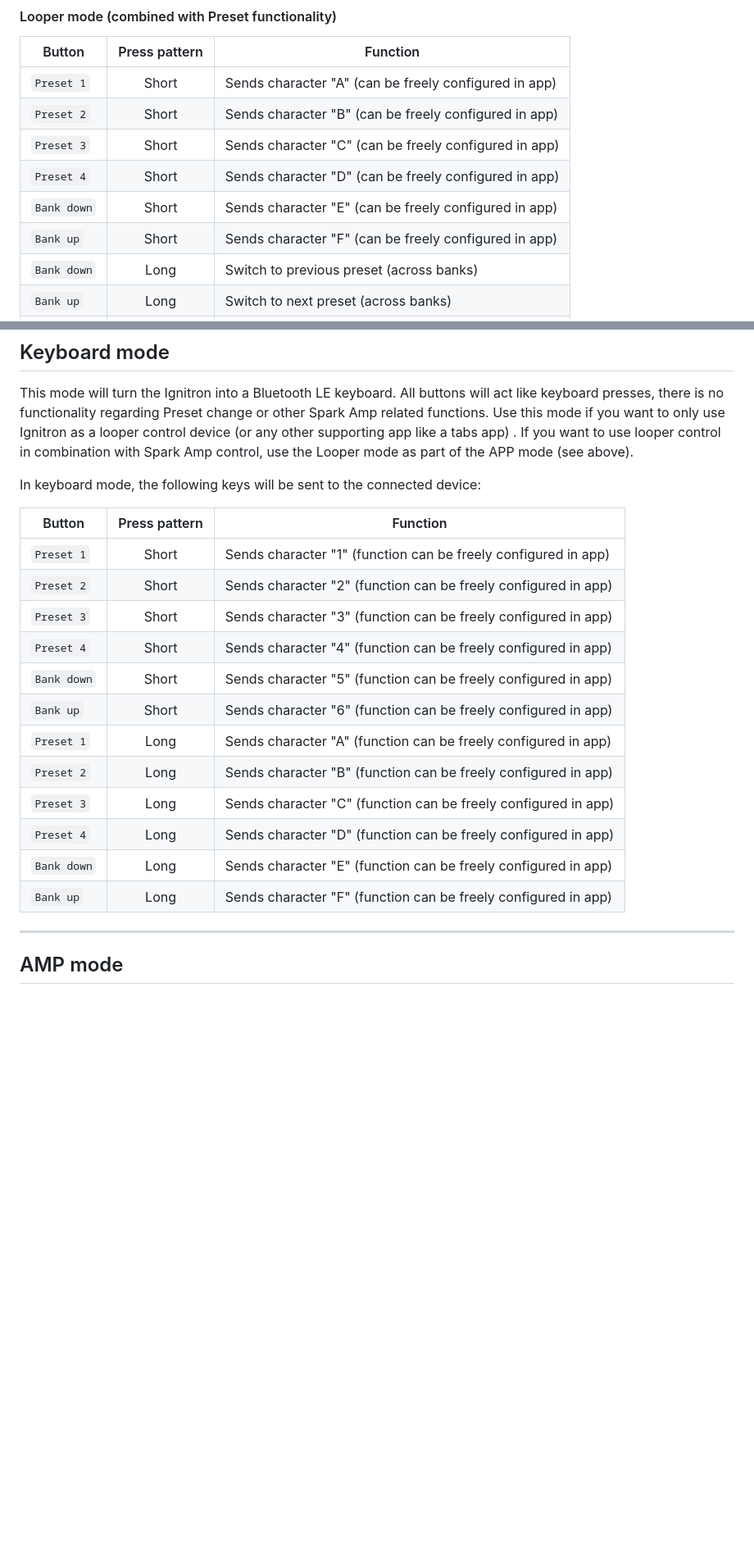
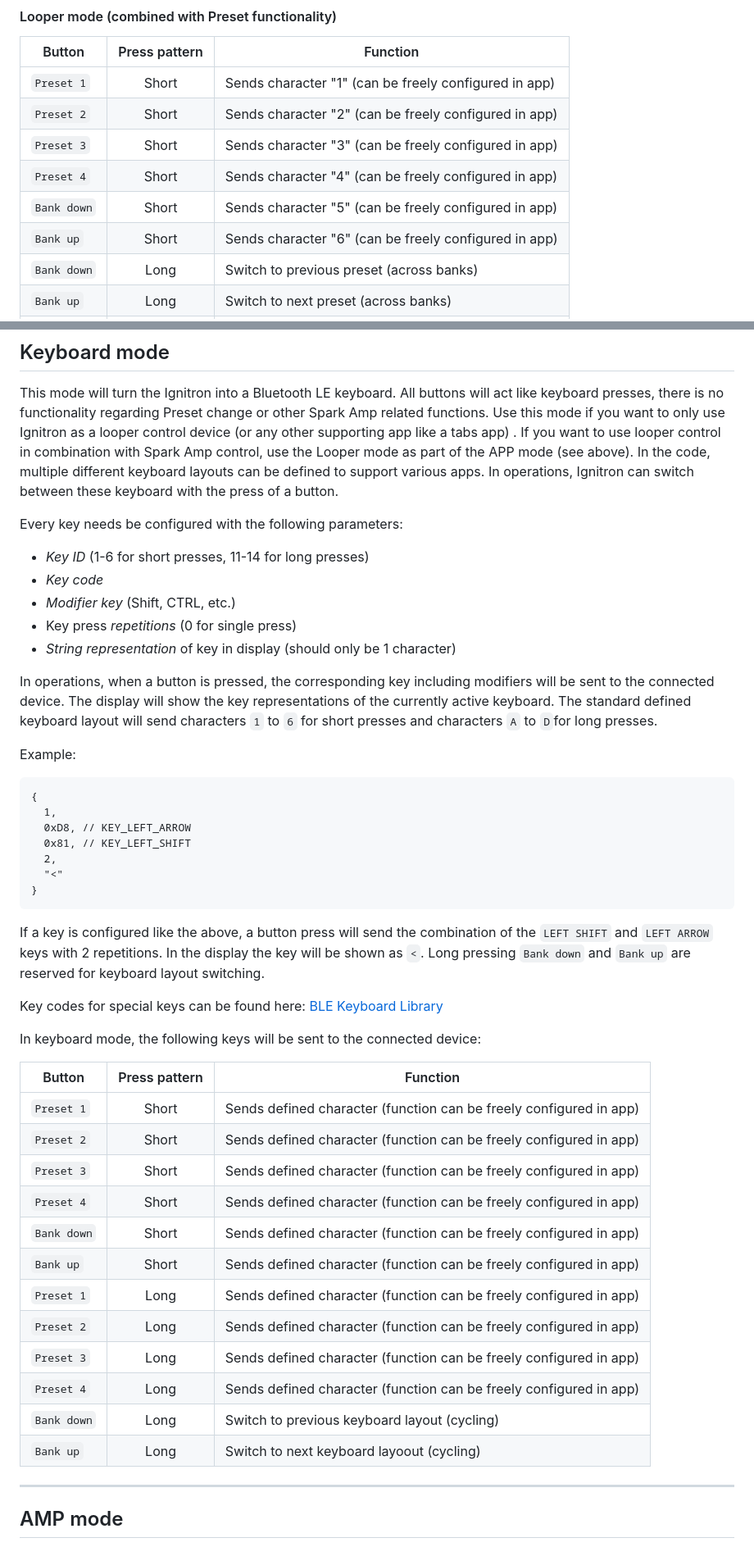
Before and after one commit to stangreg/Ignitron, a Markdown page: README.md, 2 parts joined by grey strips. Shown at 82% size. Rendered like a GitHub page; blank space fills up the shorter version.

````diff
--- a/README.md
+++ b/README.md
@@ -110,12 +110,12 @@ When **Looper mode** is activated, Ignitron acts partially like a bluetooth keyb
 #### Looper mode (combined with Preset functionality)
 |Button      | Press pattern | Function           |
 |----------- | :-----------: | ------------------ |
-|`Preset 1`  | Short         | Sends character "A" (can be freely configured in app) |
-|`Preset 2`  | Short         | Sends character "B" (can be freely configured in app) |
-|`Preset 3`  | Short         | Sends character "C" (can be freely configured in app) |
-|`Preset 4`  | Short         | Sends character "D" (can be freely configured in app) |
-|`Bank down` | Short         | Sends character "E" (can be freely configured in app) |
-|`Bank up`   | Short         | Sends character "F" (can be freely configured in app) |
+|`Preset 1`  | Short         | Sends character "1" (can be freely configured in app) |
+|`Preset 2`  | Short         | Sends character "2" (can be freely configured in app) |
+|`Preset 3`  | Short         | Sends character "3" (can be freely configured in app) |
+|`Preset 4`  | Short         | Sends character "4" (can be freely configured in app) |
+|`Bank down` | Short         | Sends character "5" (can be freely configured in app) |
+|`Bank up`   | Short         | Sends character "6" (can be freely configured in app) |
 |`Bank down` | Long          | Switch to previous preset (across banks)  |
 |`Bank up` | Long          | Switch to next preset (across banks)  |
 |`Preset 4` | Long          | Switch to Preset mode |
@@ -137,23 +137,50 @@ Example Button setup (available commands depend on availability in the respectiv
 
 ## Keyboard mode
 This mode will turn the Ignitron into a Bluetooth LE keyboard. All buttons will act like keyboard presses, there is no functionality regarding Preset change or other Spark Amp related functions. Use this mode if you want to only use Ignitron as a looper control device (or any other supporting app like a tabs app) . If you want to use looper control in combination with Spark Amp control, use the Looper mode as part of the APP mode (see above).
+In the code, multiple different keyboard layouts can be defined to support various apps. In operations, Ignitron can switch between these keyboard with the press of a button.
+
+Every key needs be configured with the following parameters:
+- *Key ID* (1-6 for short presses, 11-14 for long presses)
+- *Key code*
+- *Modifier key* (Shift, CTRL, etc.)
+- Key press *repetitions* (0 for single press)
+- *String representation* of key in display (should only be 1 character)
+
+In operations, when a button is pressed, the corresponding key including modifiers will be sent to the connected device. The display will show the key representations of the currently active keyboard.
+The standard defined keyboard layout will send characters `1` to `6` for short presses and characters `A` to `D`for long presses.
+
+Example:
+```
+{
+  1,
+  0xD8, // KEY_LEFT_ARROW
+  0x81, // KEY_LEFT_SHIFT
+  2,
+  "<"
+}
+```
+
+If a key is configured like the above, a button press will send the combination of the `LEFT SHIFT` and `LEFT ARROW` keys with 2 repetitions. In the display the key will be shown as `<`.
+Long pressing `Bank down` and `Bank up` are reserved for keyboard layout switching.
+
+Key codes for special keys can be found here: [BLE Keyboard Library](https://github.com/T-vK/ESP32-BLE-Keyboard/blob/master/BleKeyboard.h)
 
 In keyboard mode, the following keys will be sent to the connected device:
 
 |Button      | Press pattern | Function           |
 |----------- | :-----------: | ------------------ |
-|`Preset 1`  | Short         | Sends character "1" (function can be freely configured in app) |
-|`Preset 2`  | Short         | Sends character "2" (function can be freely configured in app) |
-|`Preset 3`  | Short         | Sends character "3" (function can be freely configured in app) |
-|`Preset 4`  | Short         | Sends character "4" (function can be freely configured in app) |
-|`Bank down` | Short         | Sends character "5" (function can be freely configured in app) |
-|`Bank up`   | Short         | Sends character "6" (function can be freely configured in app) |
-|`Preset 1`  | Long          | Sends character "A" (function can be freely configured in app) |
-|`Preset 2`  | Long          | Sends character "B" (function can be freely configured in app) |
-|`Preset 3`  | Long          | Sends character "C" (function can be freely configured in app) |
-|`Preset 4`  | Long          | Sends character "D" (function can be freely configured in app) |
-|`Bank down` | Long          | Sends character "E" (function can be freely configured in app) |
-|`Bank up`   | Long          | Sends character "F" (function can be freely configured in app) |
+|`Preset 1`  | Short         | Sends defined character (function can be freely configured in app) |
+|`Preset 2`  | Short         | Sends defined character (function can be freely configured in app) |
+|`Preset 3`  | Short         | Sends defined character (function can be freely configured in app) |
+|`Preset 4`  | Short         | Sends defined character (function can be freely configured in app) |
+|`Bank down` | Short         | Sends defined character (function can be freely configured in app) |
+|`Bank up`   | Short         | Sends defined character (function can be freely configured in app) |
+|`Preset 1`  | Long          | Sends defined character (function can be freely configured in app) |
+|`Preset 2`  | Long          | Sends defined character (function can be freely configured in app) |
+|`Preset 3`  | Long          | Sends defined character (function can be freely configured in app) |
+|`Preset 4`  | Long          | Sends defined character (function can be freely configured in app) |
+|`Bank down` | Long          | Switch to previous keyboard layout (cycling) |
+|`Bank up`   | Long          | Switch to next keyboard layoout (cycling) |
 
 
 -----------------------------------------------
````
